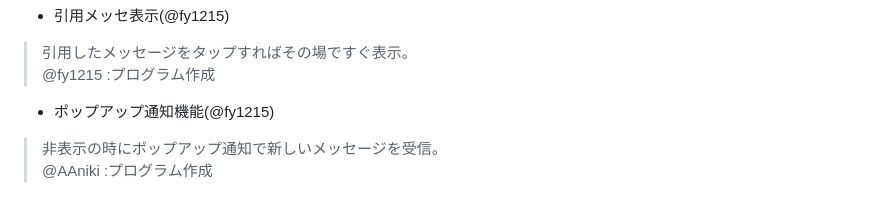
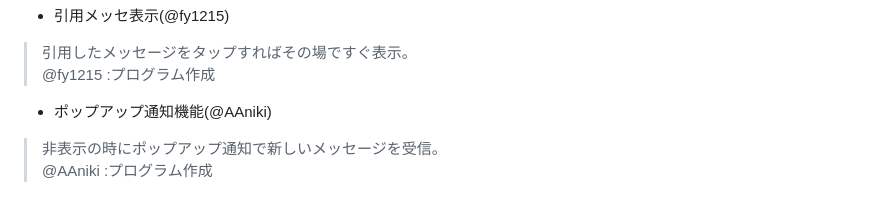
Before and after one commit to tanabesan/netroom_extension, a Markdown page: README.md, the part around the change. GitHub-like rendering.

```diff
--- a/README.md
+++ b/README.md
@@ -31,7 +31,7 @@
 - 引用メッセ表示(@fy1215)
 > 引用したメッセージをタップすればその場ですぐ表示。
 > <br>@fy1215  :プログラム作成
-- ポップアップ通知機能(@fy1215)
+- ポップアップ通知機能(@AAniki)
 > 非表示の時にポップアップ通知で新しいメッセージを受信。
 > <br>@AAniki  :プログラム作成
 
```
